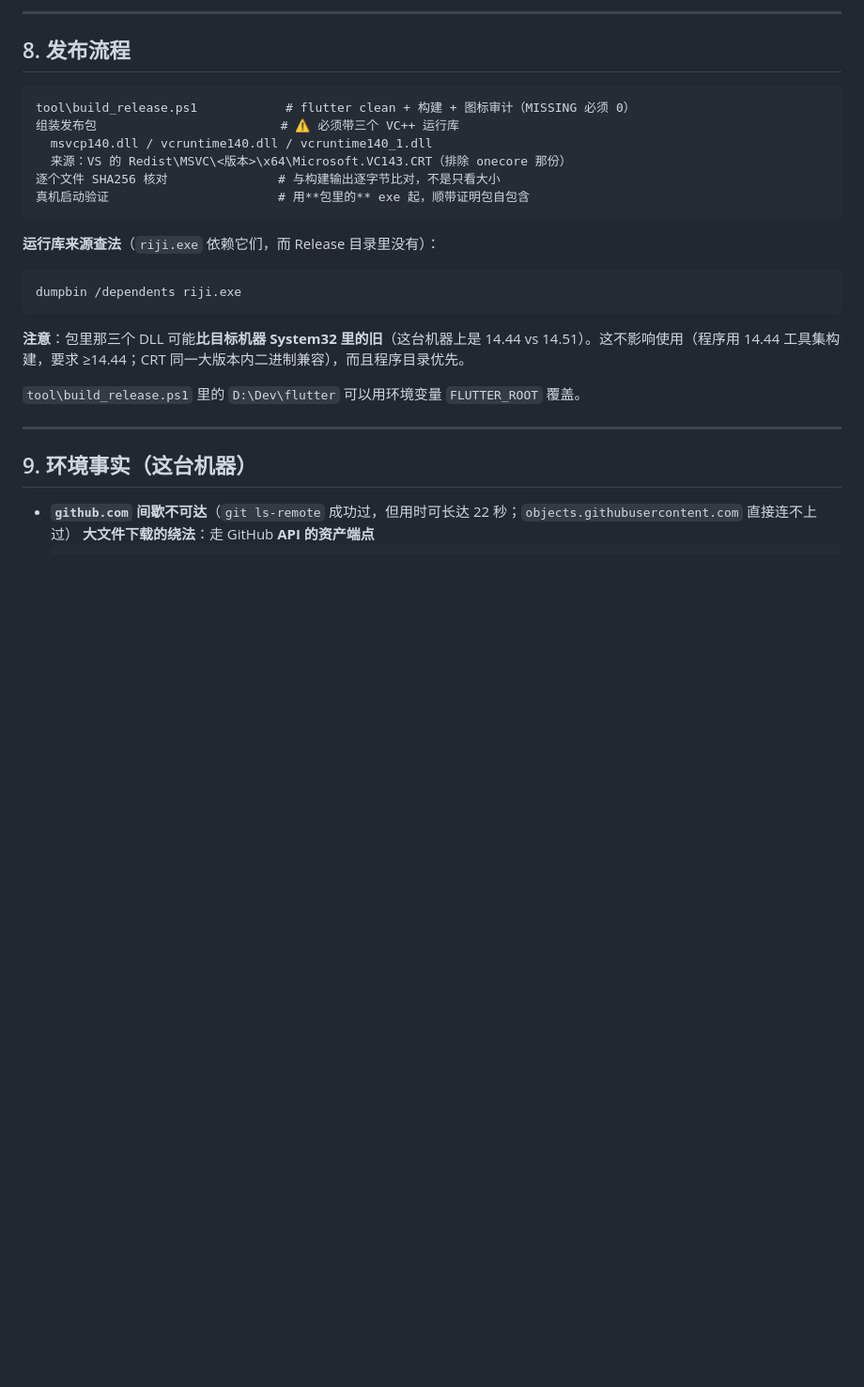
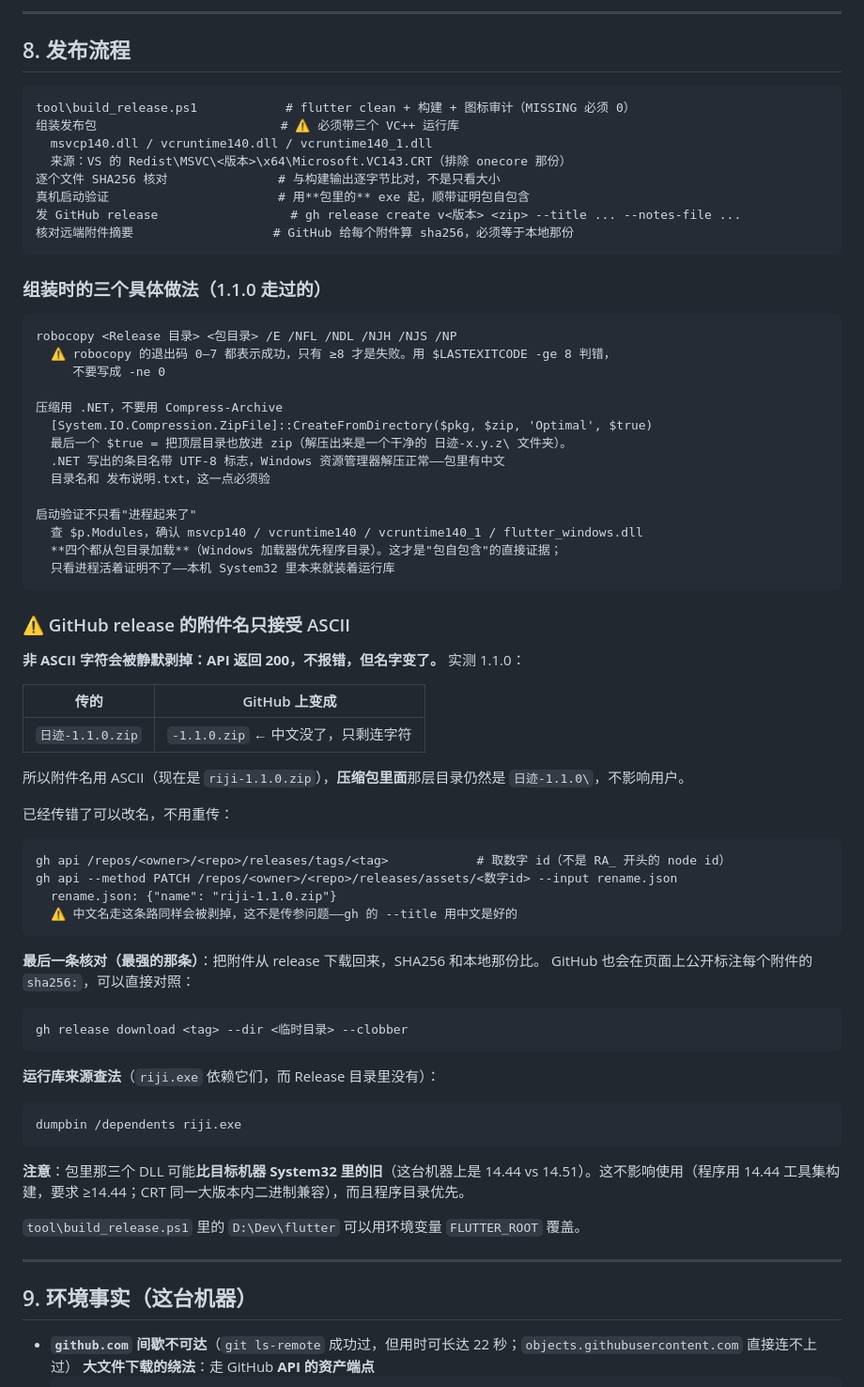
Before and after one commit to lkczy/riji, a Markdown page: docs/开发须知.md, the part around one of its changes. Shown at 94% size. Rendered like a GitHub page; blank space fills up the shorter version.

Commit message:
文档：记下发布到 GitHub release 的坑与做法
1.1.0 实际发了一次，把路上踩到的东西写进 §8 / §9：

- **GitHub release 的附件名只接受 ASCII**，非 ASCII 会被**静默剥掉**——API 返回 200、
  不报错，但 `日迹-1.1.0.zip` 传上去变成 `-1.1.0.zip`。所以附件用 `riji-1.1.0.zip`，
  压缩包里面那层目录仍是 `日迹-1.1.0\`。附了改名办法（PATCH 要用数字 id，
  不是 `RA_` 开头的 node id）。
- 组装那步的三个具体做法：robocopy 的退出码 0–7 都算成功（≥8 才是失败，
  别写成 -ne 0）；压缩用 .NET `ZipFile` 而不是 `Compress-Archive`（条目名带 UTF-8 标志，
  包里中文目录名才正常）；启动验证要查 `$p.Modules` 确认四个 DLL **从包目录加载**，
  只看进程活着证明不了自包含。
- 最后一条核对：把附件从 release 下载回来，SHA256 和本地那份比。
- §9 补两个环境事实：`github.com` 网页域与 `api.github.com` 是分开的，一个挂了
  另一个可能正常（设备码流程走前者，等几分钟会恢复；另外拿 HEAD 探 device/code
  会得 404，别当成网络不通）；`gh` 已装在 `%LOCALAPPDATA%\Programs\gh`，
  凭据在 Windows keyring，没有动全局 git 配置。

````diff
--- a/docs/开发须知.md
+++ b/docs/开发须知.md
@@ -500,6 +500,54 @@ tool\build_release.ps1            # flutter clean + 构建 + 图标审计（MISS
   来源：VS 的 Redist\MSVC\<版本>\x64\Microsoft.VC143.CRT（排除 onecore 那份）
 逐个文件 SHA256 核对               # 与构建输出逐字节比对，不是只看大小
 真机启动验证                       # 用**包里的** exe 起，顺带证明包自包含
+发 GitHub release                  # gh release create v<版本> <zip> --title ... --notes-file ...
+核对远端附件摘要                   # GitHub 给每个附件算 sha256，必须等于本地那份
+```
+
+### 组装时的三个具体做法（1.1.0 走过的）
+
+```
+robocopy <Release 目录> <包目录> /E /NFL /NDL /NJH /NJS /NP
+  ⚠️ robocopy 的退出码 0–7 都表示成功，只有 ≥8 才是失败。用 $LASTEXITCODE -ge 8 判错，
+     不要写成 -ne 0
+
+压缩用 .NET，不要用 Compress-Archive
+  [System.IO.Compression.ZipFile]::CreateFromDirectory($pkg, $zip, 'Optimal', $true)
+  最后一个 $true = 把顶层目录也放进 zip（解压出来是一个干净的 日迹-x.y.z\ 文件夹）。
+  .NET 写出的条目名带 UTF-8 标志，Windows 资源管理器解压正常——包里有中文
+  目录名和 发布说明.txt，这一点必须验
+
+启动验证不只看"进程起来了"
+  查 $p.Modules，确认 msvcp140 / vcruntime140 / vcruntime140_1 / flutter_windows.dll
+  **四个都从包目录加载**（Windows 加载器优先程序目录）。这才是"包自包含"的直接证据；
+  只看进程活着证明不了——本机 System32 里本来就装着运行库
+```
+
+### ⚠️ GitHub release 的附件名只接受 ASCII
+
+**非 ASCII 字符会被静默剥掉：API 返回 200，不报错，但名字变了。** 实测 1.1.0：
+
+| 传的 | GitHub 上变成 |
+|---|---|
+| `日迹-1.1.0.zip` | `-1.1.0.zip` ← 中文没了，只剩连字符 |
+
+所以附件名用 ASCII（现在是 `riji-1.1.0.zip`），**压缩包里面**那层目录仍然是
+`日迹-1.1.0\`，不影响用户。
+
+已经传错了可以改名，不用重传：
+
+```
+gh api /repos/<owner>/<repo>/releases/tags/<tag>            # 取数字 id（不是 RA_ 开头的 node id）
+gh api --method PATCH /repos/<owner>/<repo>/releases/assets/<数字id> --input rename.json
+  rename.json: {"name": "riji-1.1.0.zip"}
+  ⚠️ 中文名走这条路同样会被剥掉，这不是传参问题——gh 的 --title 用中文是好的
+```
+
+**最后一条核对（最强的那条）**：把附件从 release 下载回来，SHA256 和本地那份比。
+GitHub 也会在页面上公开标注每个附件的 `sha256:`，可以直接对照：
+
+```
+gh release download <tag> --dir <临时目录> --clobber
 ```
 
 **运行库来源查法**（`riji.exe` 依赖它们，而 Release 目录里没有）：
````
Also changed, not shown: other parts of docs/开发须知.md (+11 -0 lines).
